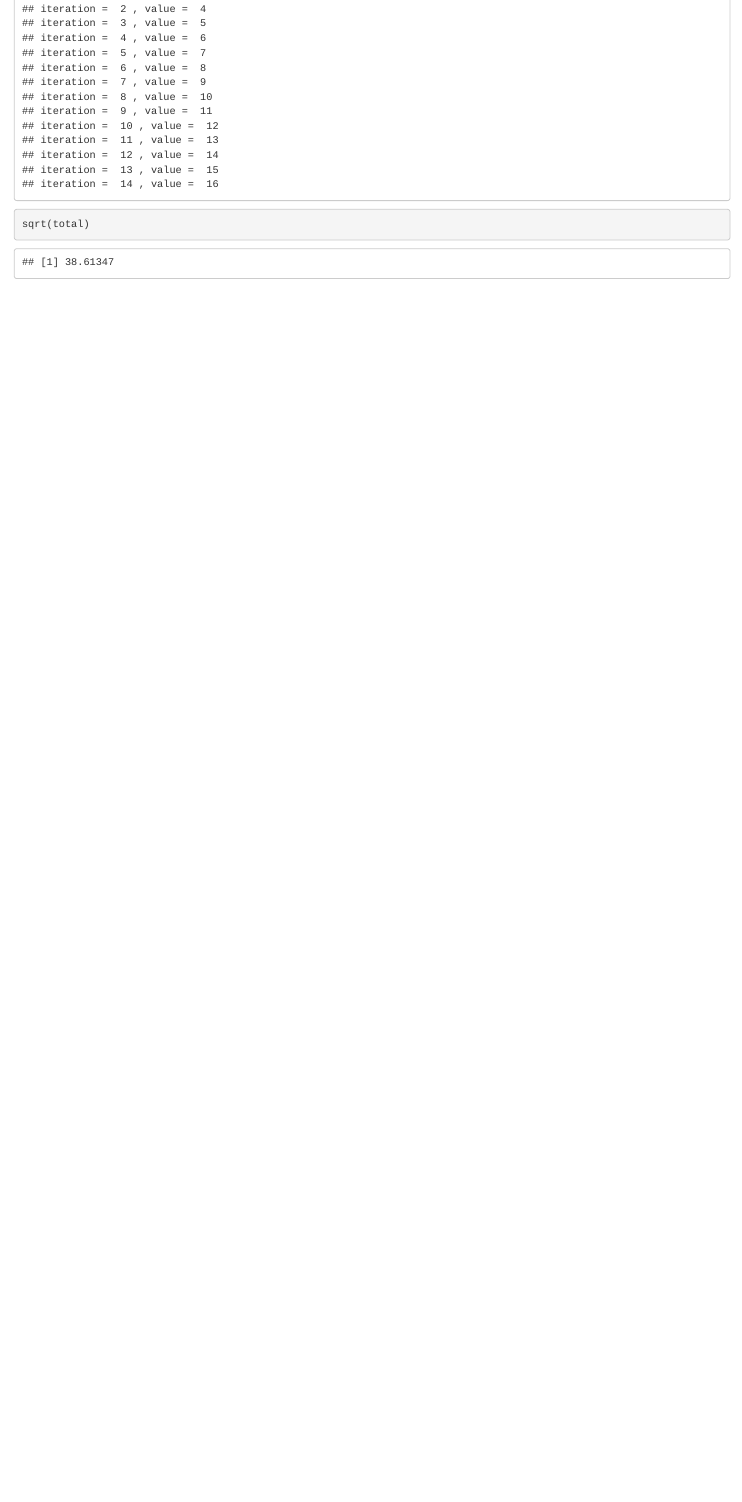
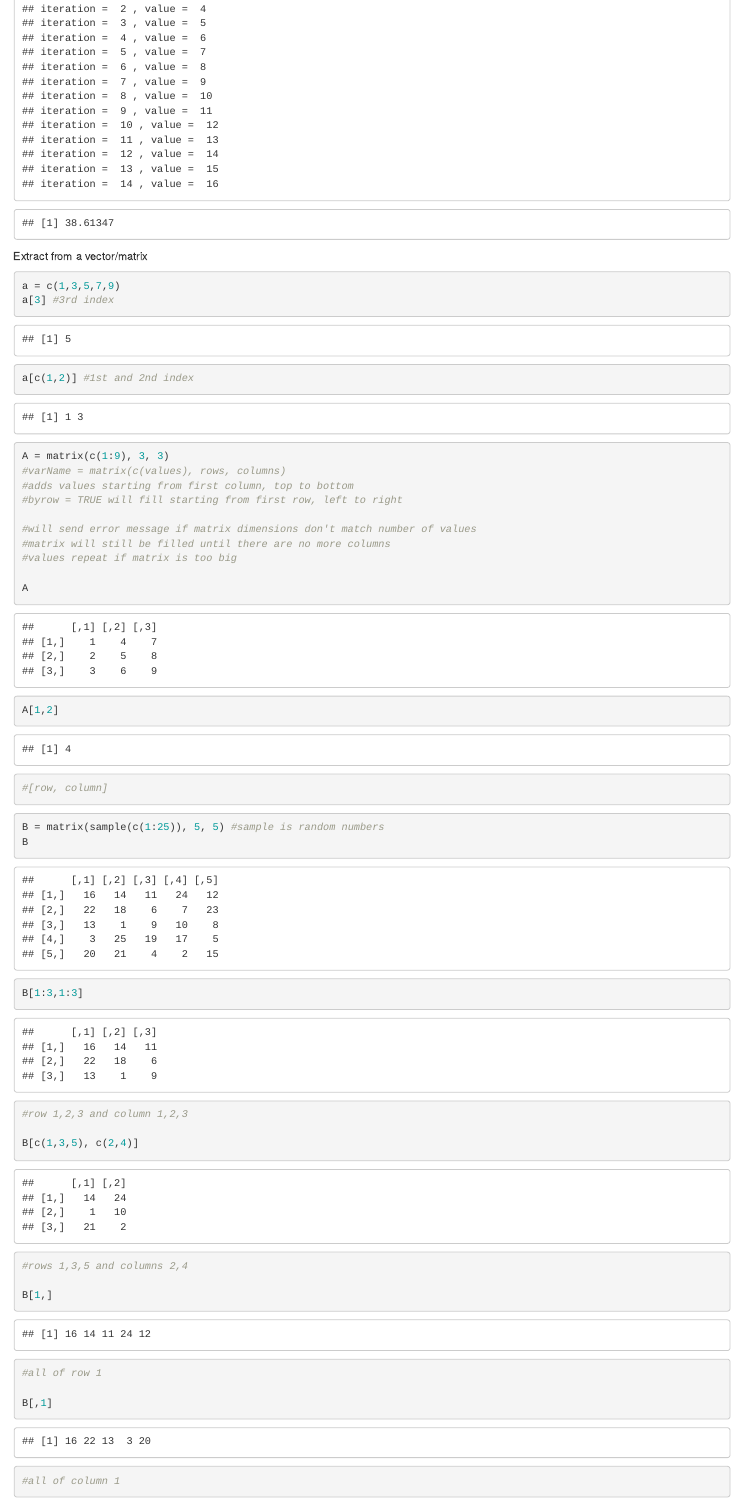
Before and after one commit to wardennnnnn/DS202-class-Feb6-fork, an R Markdown document (cxchen.Rmd): the page in a window 1100 px wide, from 960 px down before the commit and from 1330 px down after it, so that both start at the same text. Rendered offline with R 4.5, knitr and Pandoc, with nearby package versions; code that draws random numbers runs with fixed seeds of ours.

Commit message:
in class practice

````diff
--- a/cxchen.Rmd
+++ b/cxchen.Rmd
@@ -47,0 +67,37 @@ sqrt(total)
+Extract from a vector/matrix
+
+```{r}
+a = c(1,3,5,7,9)
+a[3] #3rd index
+
+a[c(1,2)] #1st and 2nd index
+
+A = matrix(c(1:9), 3, 3)
+#varName = matrix(c(values), rows, columns)
+#adds values starting from first column, top to bottom
+#byrow = TRUE will fill starting from first row, left to right
+
+#will send error message if matrix dimensions don't match number of values
+#matrix will still be filled until there are no more columns
+#values repeat if matrix is too big
+
+A
+
+A[1,2]
+#[row, column]
+```
+```{r}
+B = matrix(sample(c(1:25)), 5, 5) #sample is random numbers
+B
+
+B[1:3,1:3]
+#row 1,2,3 and column 1,2,3
+
+B[c(1,3,5), c(2,4)]
+#rows 1,3,5 and columns 2,4
+
+B[1,]
+#all of row 1
+
+B[,1]
+#all of column 1
````
Also changed, not shown: cxchen.Rmd (38 more changed lines).
